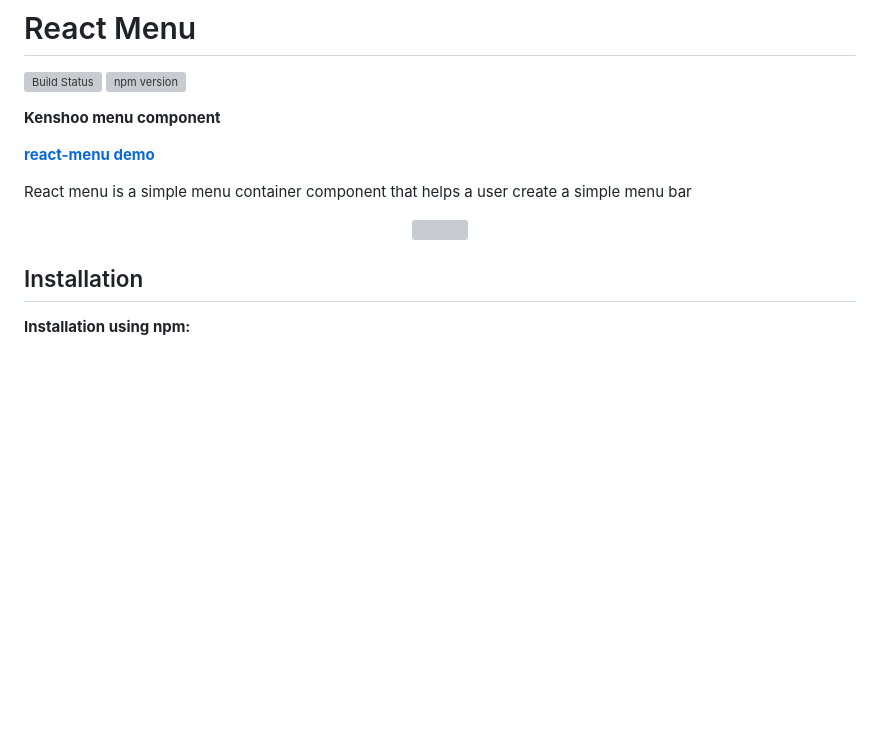
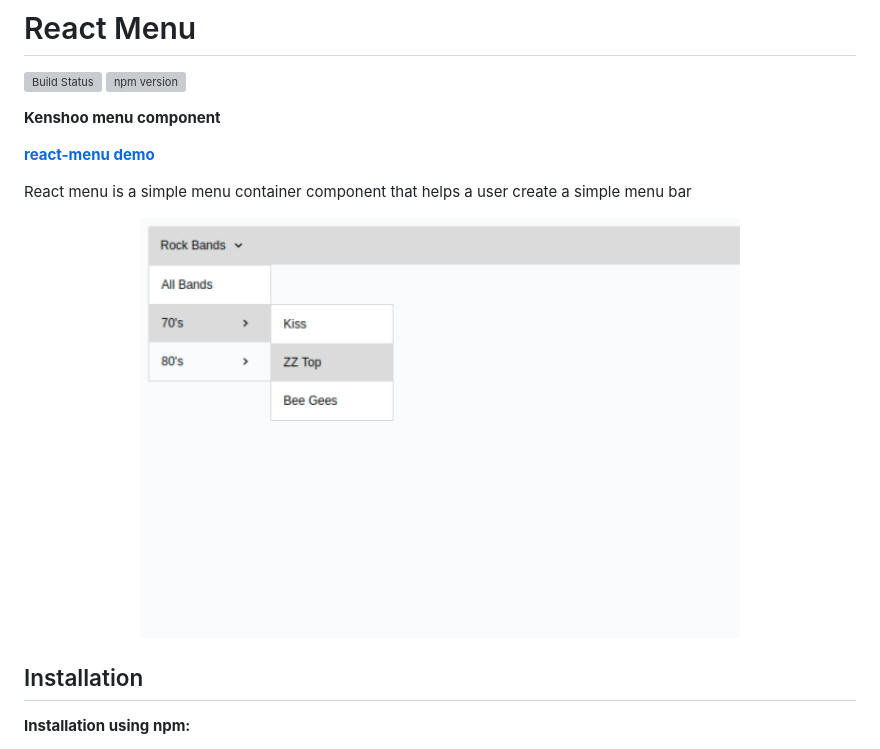
Before and after one commit to skai-oss/react-menu, a Markdown page: README.md, the part around the change. Rendered like a GitHub page; pictures changed too: preview.png (added); blank space fills up the shorter version; grey boxes are pictures that could not be loaded.

Commit message:
Add png to readme

```diff
--- a/README.md
+++ b/README.md
@@ -9,8 +9,9 @@
 React menu is a simple menu container component that helps a user create a simple menu bar
 
 <p align="center">
-    <img src="preview.gif?raw=true" width="600" />
+    <img src="preview.png?raw=true" width="600" />
 </p>
+
 
 ## Installation
 
```
